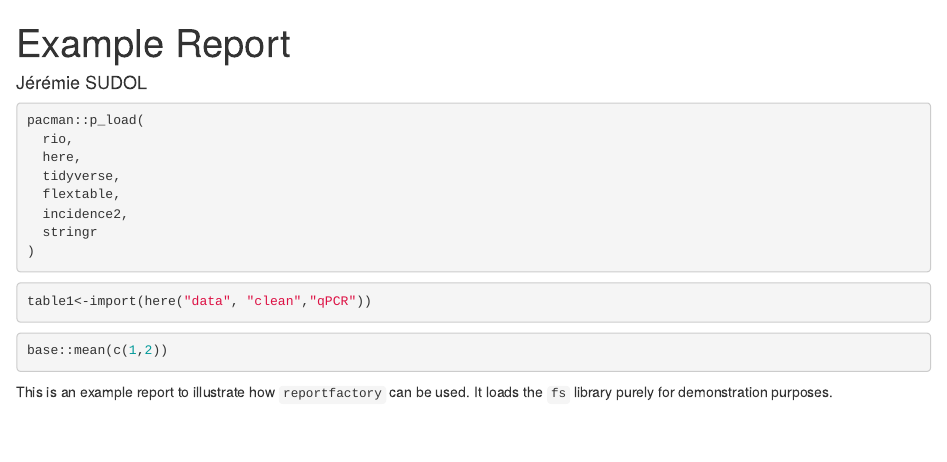
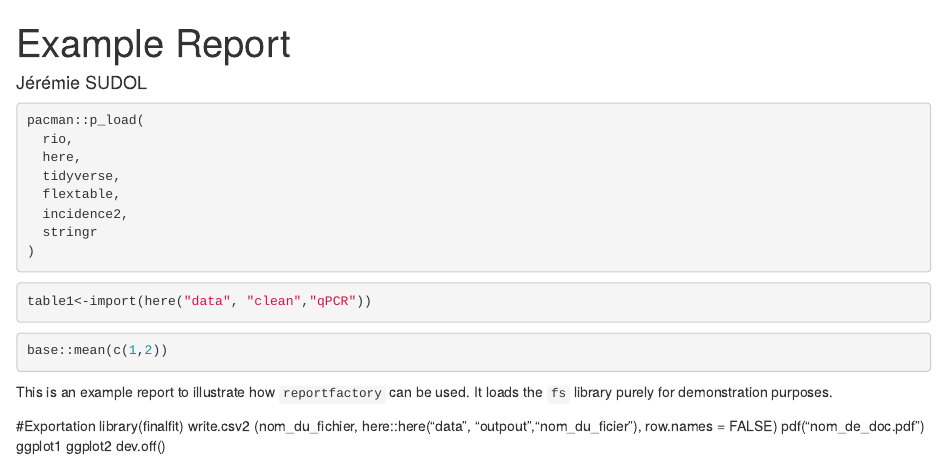
Before and after one commit to Kcanot/Test_Rapport, an R Markdown document (Rapports_1/report_sources/example_report.Rmd): the page in a window 1100 px wide, from its top. Rendered offline with R 4.5, knitr and Pandoc, with nearby package versions; the code chunks are not run, so their results and figures are left out.

Commit message:
Suite des rapports

````diff
--- a/Rapports_1/report_sources/example_report.Rmd
+++ b/Rapports_1/report_sources/example_report.Rmd
@@ -42,3 +42,11 @@ if (params$graph) {
 }
 
 ```
+
+#Exportation
+library(finalfit)
+write.csv2 (nom_du_fichier, here::here("data", "outpout","nom_du_ficier"), row.names = FALSE)
+pdf("nom_de_doc.pdf")
+ggplot1
+ggplot2
+dev.off()
````
Also changed, not shown: 2 other files.
